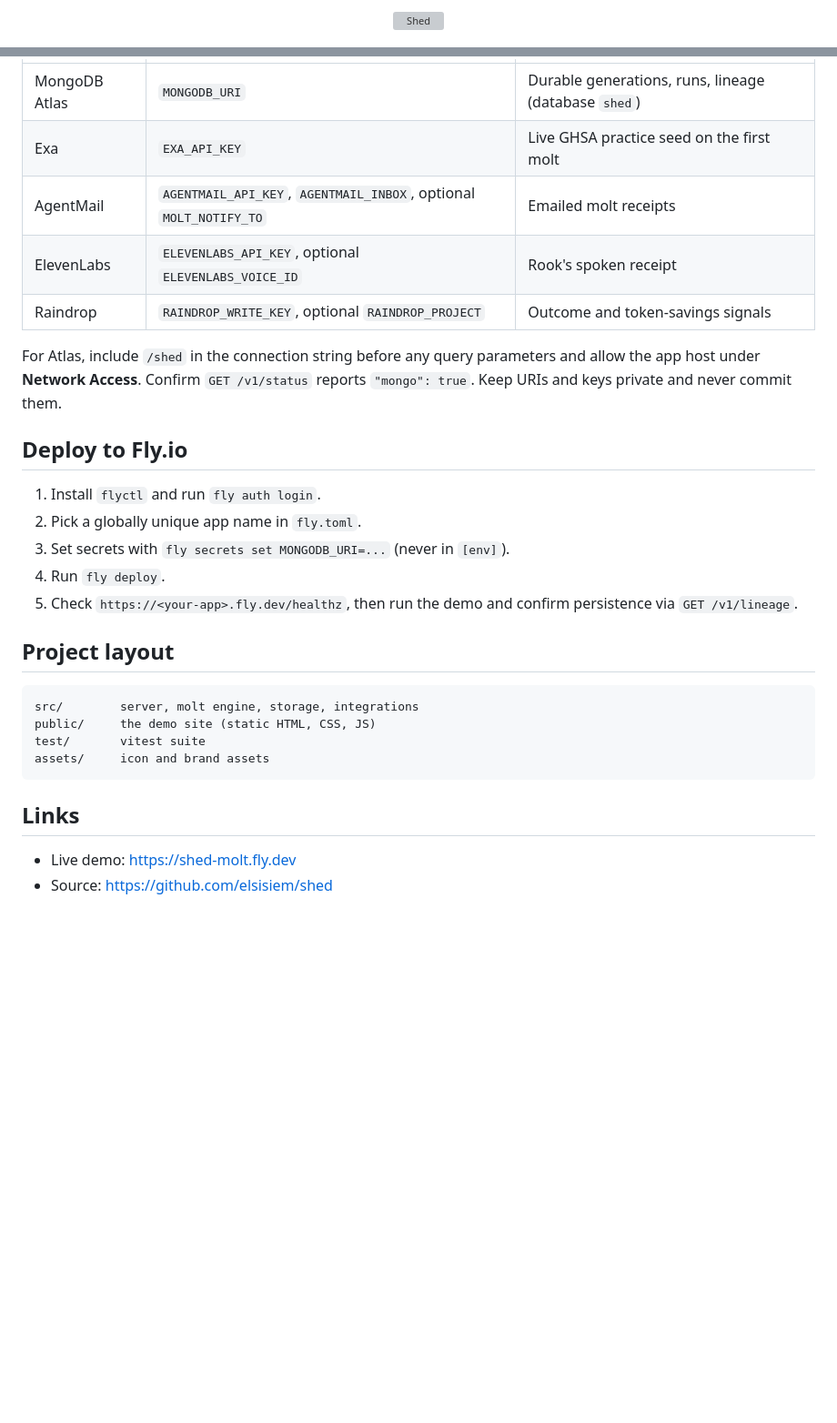
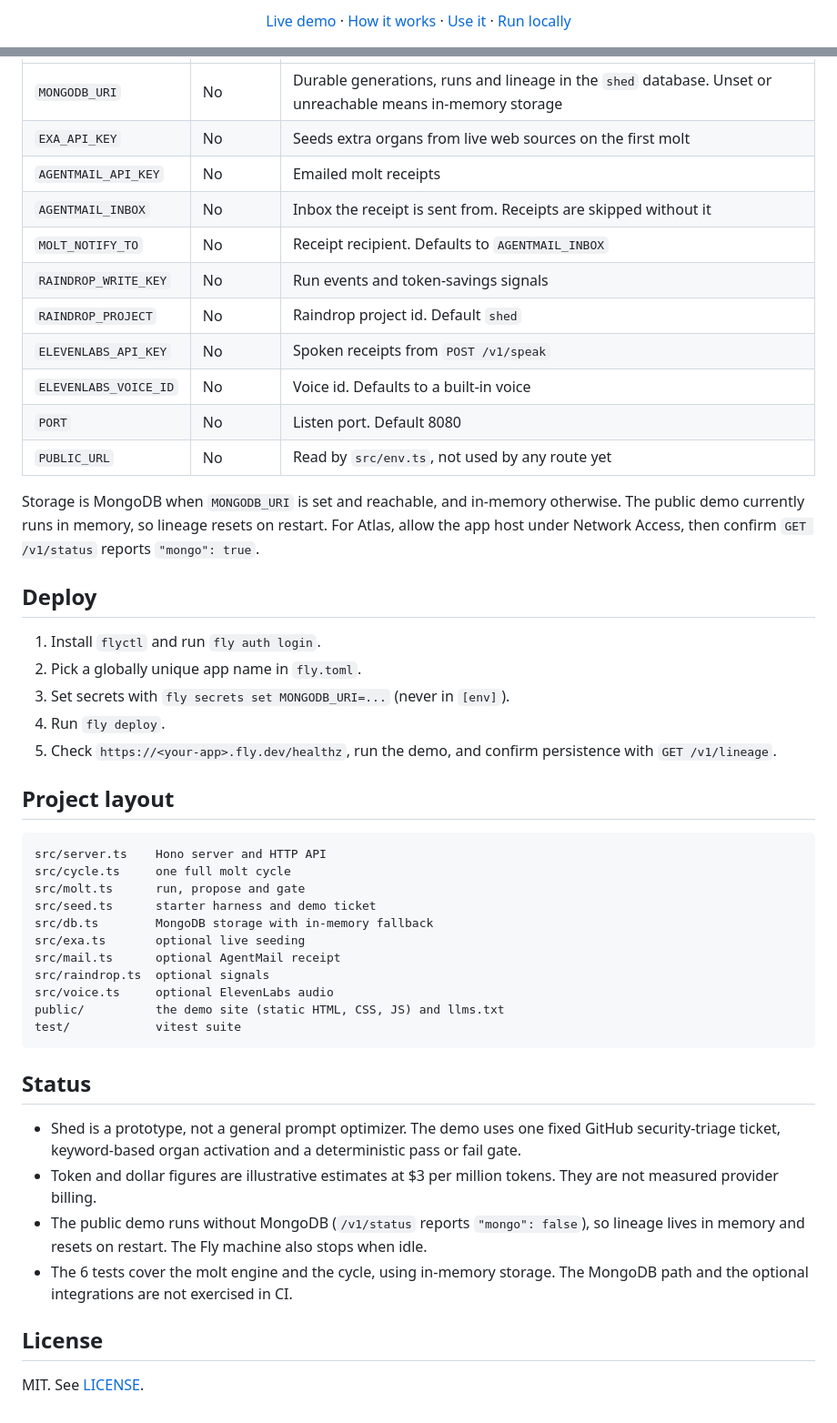
Before and after one commit to elsisiem/shed, a Markdown page: README.md, 2 parts joined by grey strips. Shown at 91% size. Drawn GitHub-style; blank space fills up the shorter version; grey boxes are pictures that could not be loaded.

````diff
--- a/README.md
+++ b/README.md
@@ -1,3 +4,6 @@
 <p align="center">
-  <img src="assets/icon.svg" alt="Shed" width="112" height="112" />
+  <a href="https://shed-molt.fly.dev">Live demo</a> ·
+  <a href="#how-it-works">How it works</a> ·
+  <a href="#use-it">Use it</a> ·
+  <a href="#run-locally">Run locally</a>
 </p>
@@ -93,30 +84,49 @@ Copy `.env.example` to `.env` (git-ignored). Only MongoDB is needed for durable
 | --- | --- | --- |
-| MongoDB Atlas | `MONGODB_URI` | Durable generations, runs, lineage (database `shed`) |
-| Exa | `EXA_API_KEY` | Live GHSA practice seed on the first molt |
-| AgentMail | `AGENTMAIL_API_KEY`, `AGENTMAIL_INBOX`, optional `MOLT_NOTIFY_TO` | Emailed molt receipts |
-| ElevenLabs | `ELEVENLABS_API_KEY`, optional `ELEVENLABS_VOICE_ID` | Rook's spoken receipt |
-| Raindrop | `RAINDROP_WRITE_KEY`, optional `RAINDROP_PROJECT` | Outcome and token-savings signals |
+| `MONGODB_URI` | No | Durable generations, runs and lineage in the `shed` database. Unset or unreachable means in-memory storage |
+| `EXA_API_KEY` | No | Seeds extra organs from live web sources on the first molt |
+| `AGENTMAIL_API_KEY` | No | Emailed molt receipts |
+| `AGENTMAIL_INBOX` | No | Inbox the receipt is sent from. Receipts are skipped without it |
+| `MOLT_NOTIFY_TO` | No | Receipt recipient. Defaults to `AGENTMAIL_INBOX` |
+| `RAINDROP_WRITE_KEY` | No | Run events and token-savings signals |
+| `RAINDROP_PROJECT` | No | Raindrop project id. Default `shed` |
+| `ELEVENLABS_API_KEY` | No | Spoken receipts from `POST /v1/speak` |
+| `ELEVENLABS_VOICE_ID` | No | Voice id. Defaults to a built-in voice |
+| `PORT` | No | Listen port. Default 8080 |
+| `PUBLIC_URL` | No | Read by `src/env.ts`, not used by any route yet |
 
-For Atlas, include `/shed` in the connection string before any query parameters and allow the app host under **Network Access**. Confirm `GET /v1/status` reports `"mongo": true`. Keep URIs and keys private and never commit them.
+Storage is MongoDB when `MONGODB_URI` is set and reachable, and in-memory otherwise. The public demo currently runs in memory, so lineage resets on restart. For Atlas, allow the app host under Network Access, then confirm `GET /v1/status` reports `"mongo": true`.
 
-## Deploy to Fly.io
+## Deploy
 
 1. Install `flyctl` and run `fly auth login`.
 2. Pick a globally unique app name in `fly.toml`.
 3. Set secrets with `fly secrets set MONGODB_URI=...` (never in `[env]`).
 4. Run `fly deploy`.
-5. Check `https://<your-app>.fly.dev/healthz`, then run the demo and confirm persistence via `GET /v1/lineage`.
+5. Check `https://<your-app>.fly.dev/healthz`, run the demo, and confirm persistence with `GET /v1/lineage`.
 
 ## Project layout
 
 ```
-src/        server, molt engine, storage, integrations
-public/     the demo site (static HTML, CSS, JS)
-test/       vitest suite
-assets/     icon and brand assets
+src/server.ts    Hono server and HTTP API
+src/cycle.ts     one full molt cycle
+src/molt.ts      run, propose and gate
+src/seed.ts      starter harness and demo ticket
+src/db.ts        MongoDB storage with in-memory fallback
+src/exa.ts       optional live seeding
+src/mail.ts      optional AgentMail receipt
+src/raindrop.ts  optional signals
+src/voice.ts     optional ElevenLabs audio
+public/          the demo site (static HTML, CSS, JS) and llms.txt
+test/            vitest suite
 ```
 
-## Links
+## Status
 
-- Live demo: <https://shed-molt.fly.dev>
-- Source: <https://github.com/elsisiem/shed>
+- Shed is a prototype, not a general prompt optimizer. The demo uses one fixed GitHub security-triage ticket, keyword-based organ activation and a deterministic pass or fail gate.
+- Token and dollar figures are illustrative estimates at $3 per million tokens. They are not measured provider billing.
+- The public demo runs without MongoDB (`/v1/status` reports `"mongo": false`), so lineage lives in memory and resets on restart. The Fly machine also stops when idle.
+- The 6 tests cover the molt engine and the cycle, using in-memory storage. The MongoDB path and the optional integrations are not exercised in CI.
+
+## License
+
+MIT. See [LICENSE](LICENSE).
````
Also changed, not shown: other parts of README.md (+55 -67 lines).
